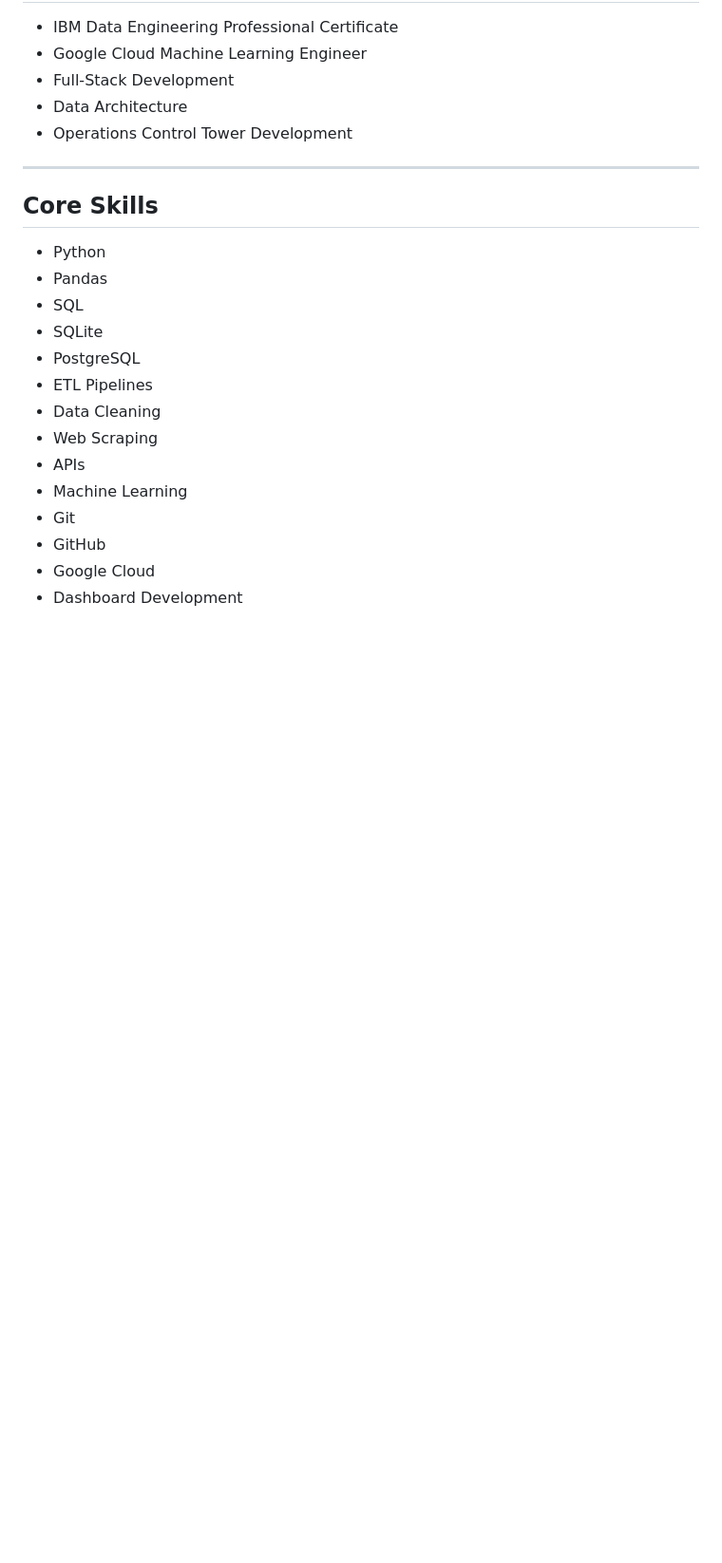
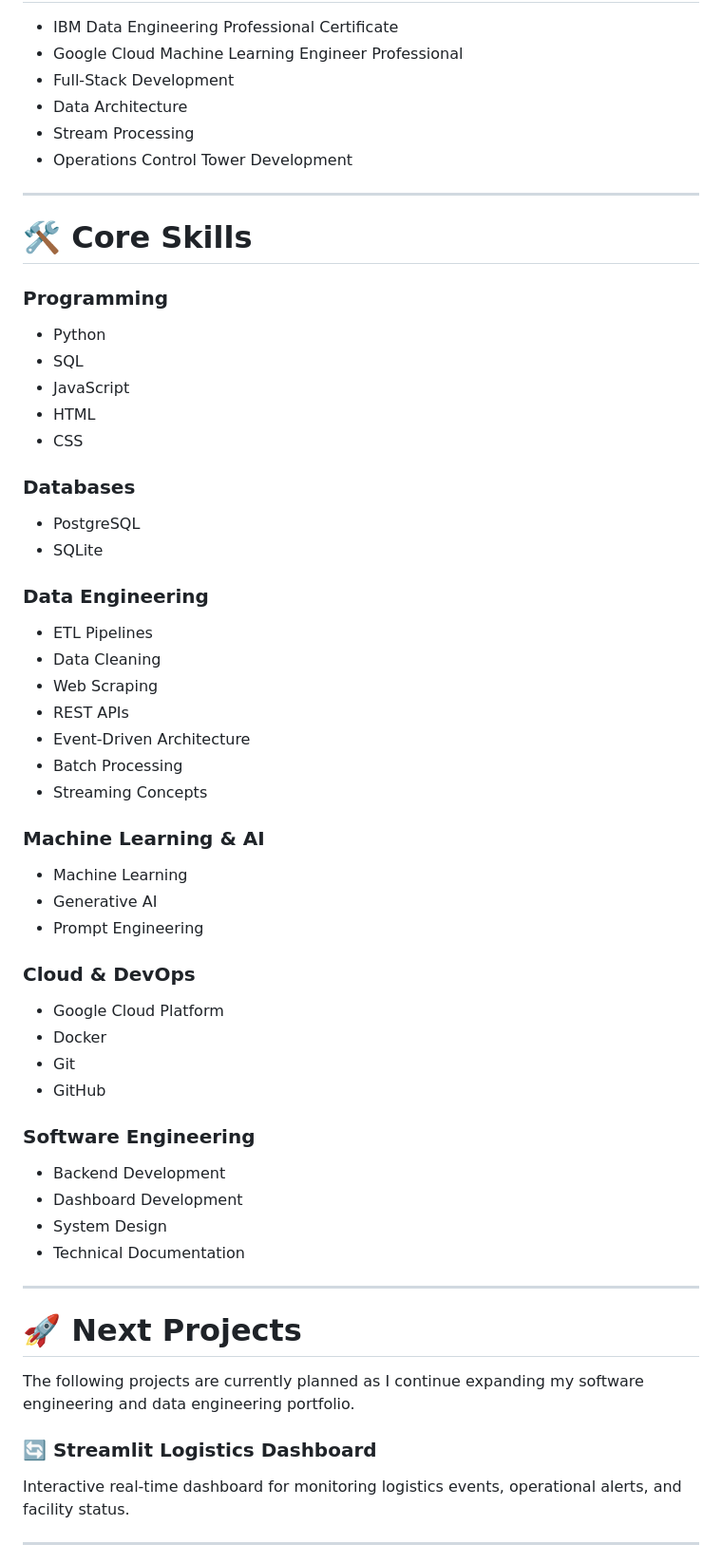
Before and after one commit to orlandohernandez-ai/Orlando-portfolio, a Markdown page: README.md, the part around one of its changes. Shown at 95% size. Drawn GitHub-style; blank space fills up the shorter version.

```diff
--- a/README.md
+++ b/README.md
@@ -154,25 +235,67 @@ Private (Client Project)
 
 - IBM Data Engineering Professional Certificate
-- Google Cloud Machine Learning Engineer
+- Google Cloud Machine Learning Engineer Professional
 - Full-Stack Development
 - Data Architecture
+- Stream Processing
 - Operations Control Tower Development
 
 ---
 
-## Core Skills
+# 🛠 Core Skills
+
+### Programming
 
 - Python
-- Pandas
 - SQL
+- JavaScript
+- HTML
+- CSS
+
+### Databases
+
+- PostgreSQL
 - SQLite
-- PostgreSQL
+
+### Data Engineering
+
 - ETL Pipelines
 - Data Cleaning
 - Web Scraping
-- APIs
+- REST APIs
+- Event-Driven Architecture
+- Batch Processing
+- Streaming Concepts
+
+### Machine Learning & AI
+
 - Machine Learning
+- Generative AI
+- Prompt Engineering
+
+### Cloud & DevOps
+
+- Google Cloud Platform
+- Docker
 - Git
 - GitHub
-- Google Cloud
+
+### Software Engineering
+
+- Backend Development
 - Dashboard Development
+- System Design
+- Technical Documentation
+
+---
+
+# 🚀 Next Projects
+
+The following projects are currently planned as I continue expanding my software engineering and data engineering portfolio.
+
+### 🔄 Streamlit Logistics Dashboard
+
+Interactive real-time dashboard for monitoring logistics events, operational alerts, and facility status.
+
+---
+
```
Also changed, not shown: other parts of README.md (+149 -22 lines).
